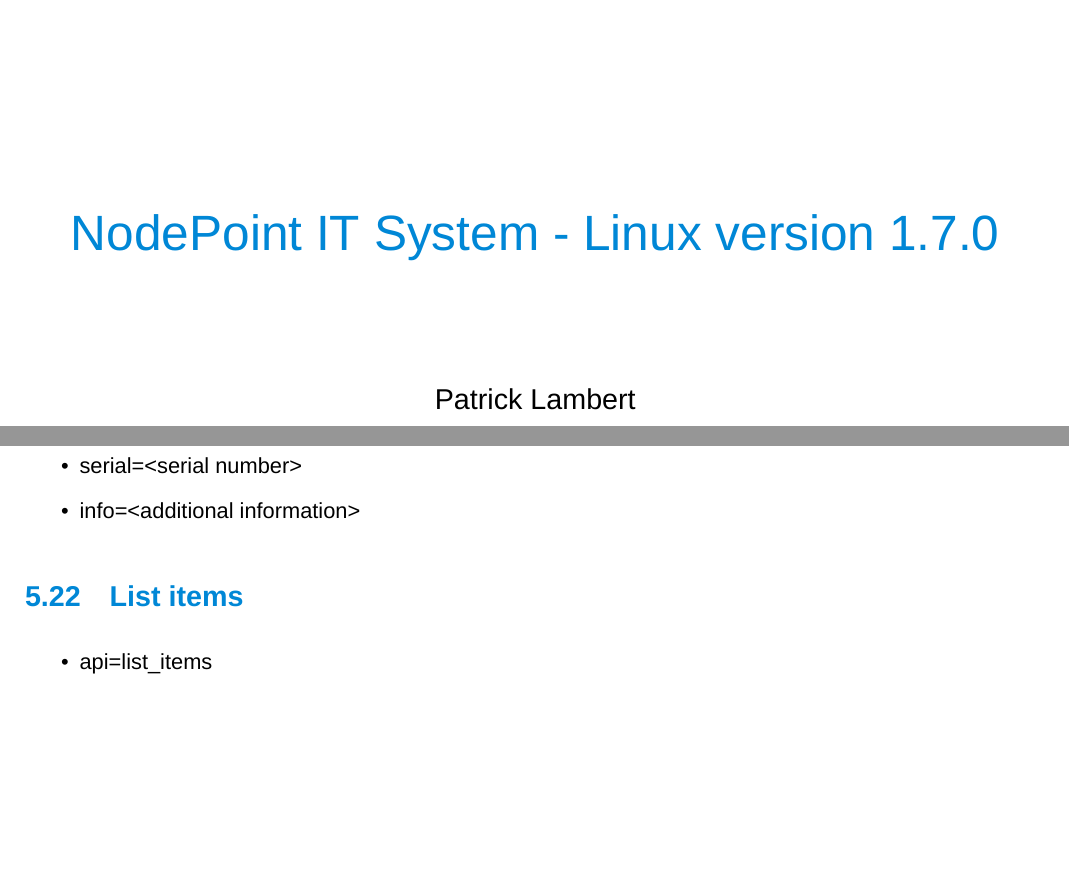
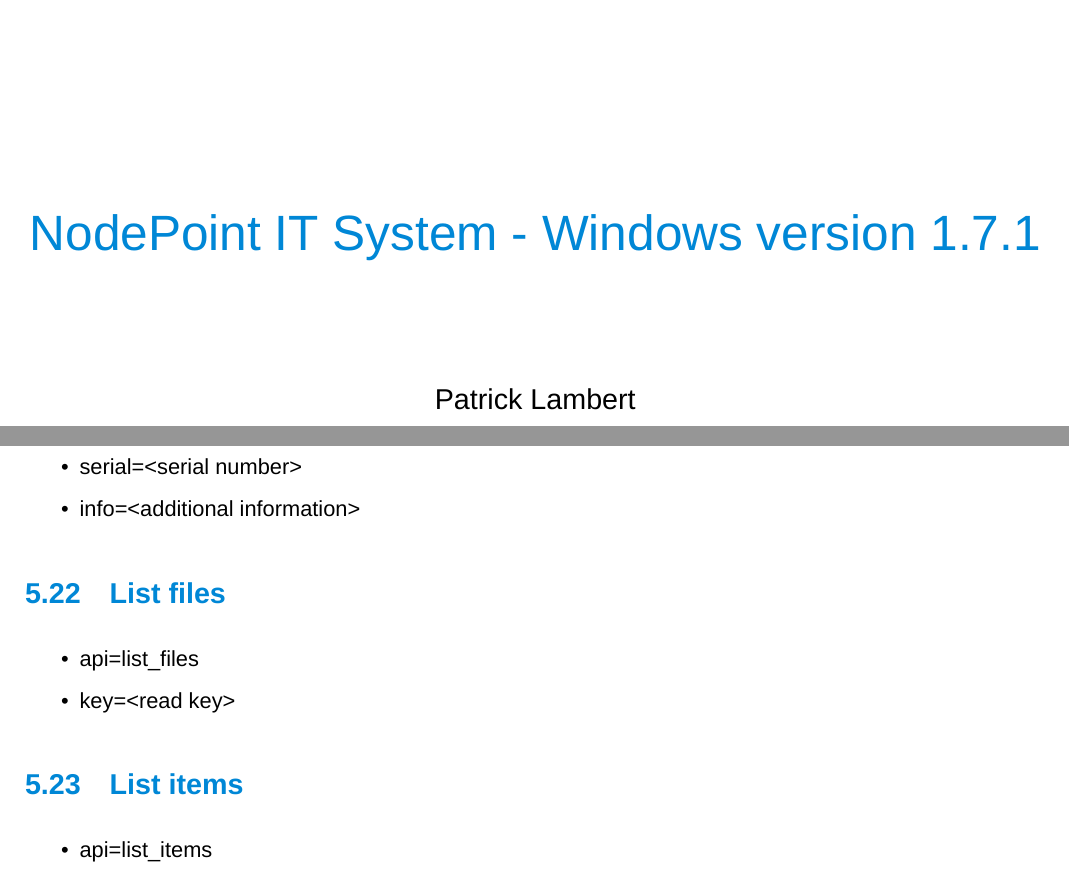
Before and after one commit to dendory/NodePoint, a LaTeX document (src/manual/manual.tex): two parts of pages 1 and 26 of 28, joined at a grey line, cut so that both start at the same text, the shorter picture padded with empty space. Compiled offline with XeLaTeX; a missing font is replaced by an installed copy or a similar font.

Commit message:
Added list_files API.

```diff
--- a/src/manual/manual.tex
+++ b/src/manual/manual.tex
@@ -11,10 +11,10 @@
 % Conditional compilation for Windows and Linux
 \usepackage{ifthen}
 \newboolean{Windows}
-\setboolean{Windows}{false} % change to false for Linux
+\setboolean{Windows}{true} % change to false for Linux
 \ifthenelse{\boolean{Windows}}
-{\def\NodePointManual{NodePoint IT System - Windows version 1.7.0}}
-{\def\NodePointManual{NodePoint IT System - Linux version 1.7.0}}
+{\def\NodePointManual{NodePoint IT System - Windows version 1.7.1}}
+{\def\NodePointManual{NodePoint IT System - Linux version 1.7.1}}
 
 % Margins and paper type
 \geometry{a4paper, right=1.5cm, left=1.5cm, top=2cm, bottom=1.5cm}
@@ -807,6 +807,13 @@ Here is a list of commands. Arguments in \textit{italics} are optional:
 \item info=<additional information>
 \end{itemize}
 
+\subsection{List files}
+
+\begin{itemize}
+\item api=list\_files
+\item key=<read key>
+\end{itemize}
+
 \subsection{List items}
 
 \begin{itemize}
```
Also changed, not shown: src/manual/manual.pdf, 3 other files.
